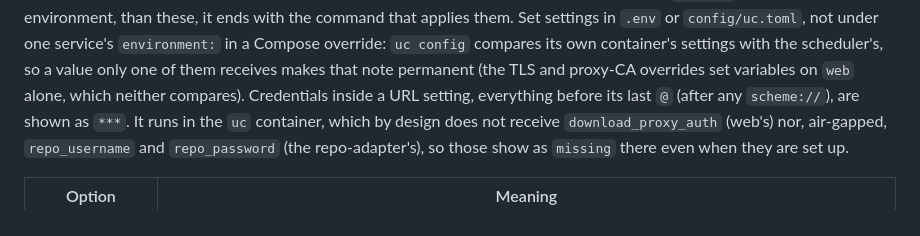
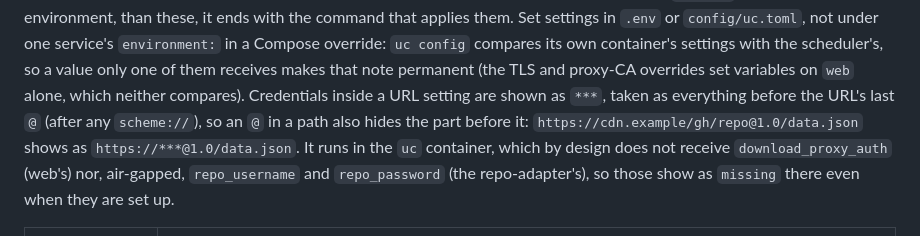
Before and after one commit to HaleTechCo/easy-update-center, a Markdown page: docs/reference/cli.md, the part around the change. Rendered like a GitHub page.

Commit message:
Say in the uc config reference that the masked credentials are everything before a URL's last @, so an @ in a path hides the part before it too
Co-Authored-By: Claude Opus 5.5 (1M context) <noreply@anthropic.com>

```diff
--- a/docs/reference/cli.md
+++ b/docs/reference/cli.md
@@ -153,8 +153,9 @@ ends with the command that applies them. Set settings in `.env` or `config/uc.to
 service's `environment:` in a Compose override: `uc config` compares its own container's settings
 with the scheduler's, so a value only one of them receives makes that note permanent (the TLS and
 proxy-CA overrides set variables on `web` alone, which neither compares).
-Credentials inside a URL setting, everything before its last `@` (after any `scheme://`), are shown
-as `***`.
+Credentials inside a URL setting are shown as `***`, taken as everything before the URL's last `@`
+(after any `scheme://`), so an `@` in a path also hides the part before it:
+`https://cdn.example/gh/repo@1.0/data.json` shows as `https://***@1.0/data.json`.
 It runs in the `uc` container, which by design does not receive `download_proxy_auth` (web's) nor,
 air-gapped, `repo_username` and `repo_password` (the repo-adapter's), so those show as `missing`
 there even when they are set up.
```
